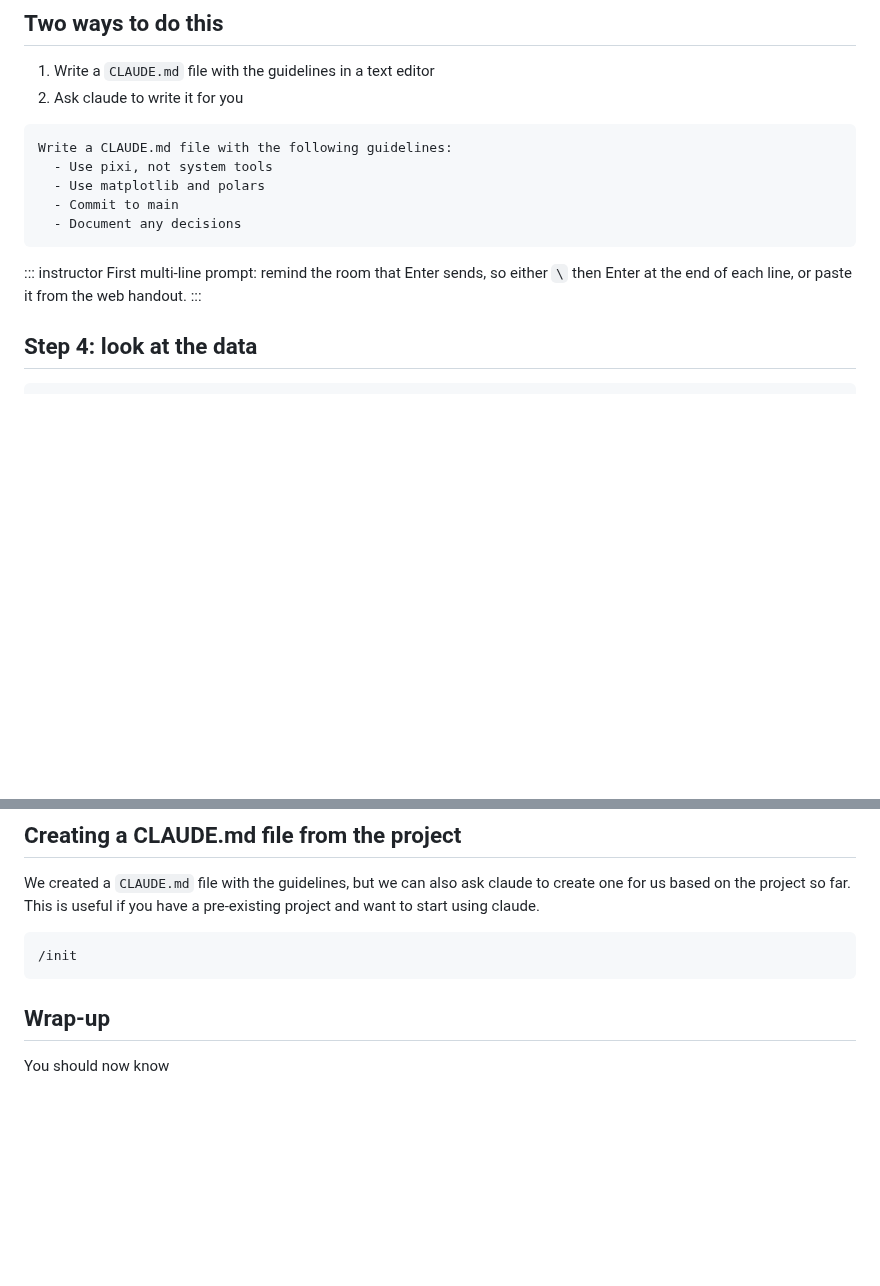
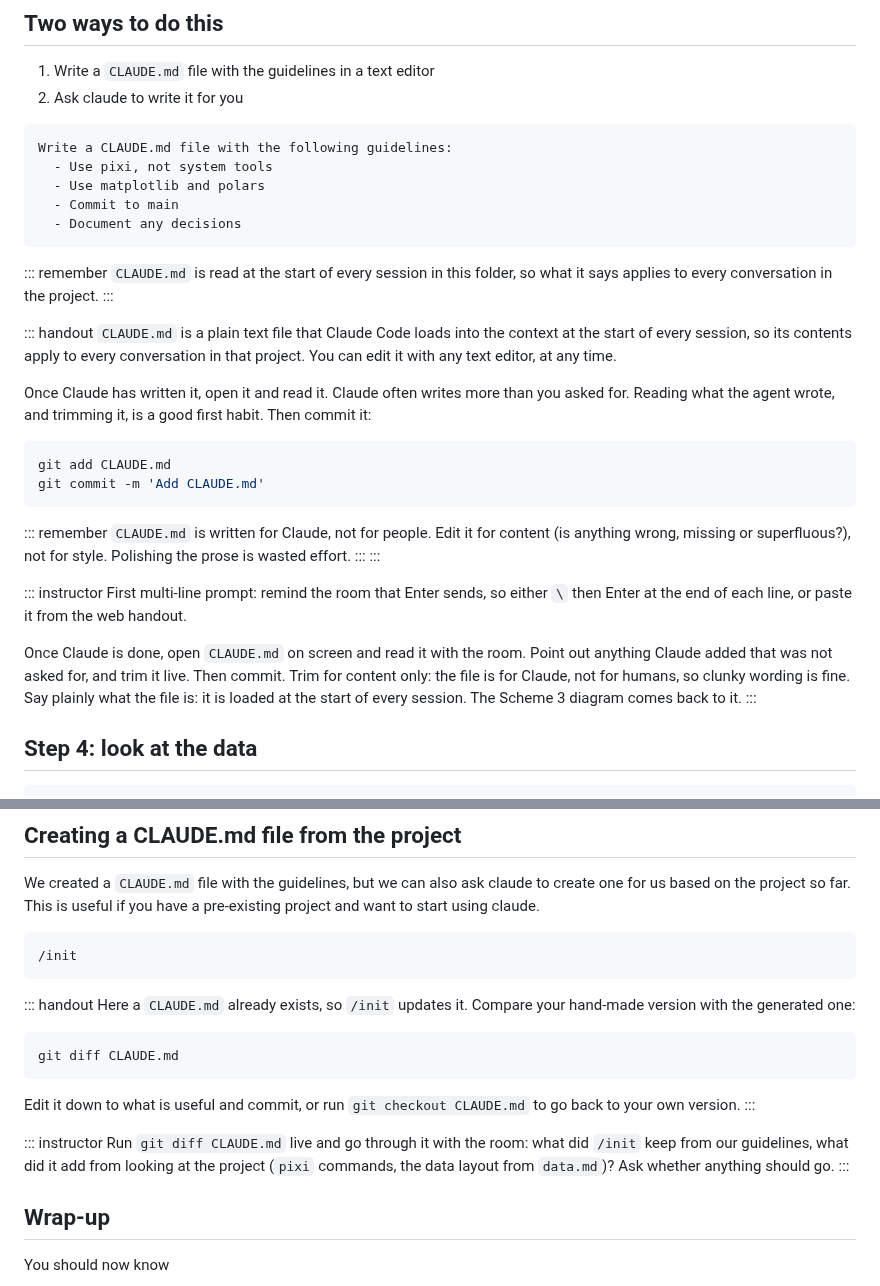
Before and after one commit to luispedro/vibe-workshops, a Markdown page: 1__intro/intro-to-coding-agents.md, 2 parts joined by grey strips. Drawn GitHub-style; blank space fills up the shorter version.

Commit message:
ENH say what CLAUDE.md is; read it live, and git diff after /init
Co-Authored-By: Claude Opus 5.5 <noreply@anthropic.com>

````diff
--- a/1__intro/intro-to-coding-agents.md
+++ b/1__intro/intro-to-coding-agents.md
@@ -254,9 +254,41 @@ Write a CLAUDE.md file with the following guidelines:
   - Document any decisions
 ```
 
+::: remember
+`CLAUDE.md` is read at the start of every session in this folder, so what it
+says applies to every conversation in the project.
+:::
+
+::: handout
+`CLAUDE.md` is a plain text file that Claude Code loads into the context at the
+start of every session, so its contents apply to every conversation in that
+project. You can edit it with any text editor, at any time.
+
+Once Claude has written it, open it and read it. Claude often writes more than
+you asked for. Reading what the agent wrote, and trimming it, is a good first
+habit. Then commit it:
+
+```bash
+git add CLAUDE.md
+git commit -m 'Add CLAUDE.md'
+```
+
+::: remember
+`CLAUDE.md` is written for Claude, not for people. Edit it for content (is
+anything wrong, missing or superfluous?), not for style. Polishing the prose is
+wasted effort.
+:::
+:::
+
 ::: instructor
 First multi-line prompt: remind the room that Enter sends, so either `\` then
 Enter at the end of each line, or paste it from the web handout.
+
+Once Claude is done, open `CLAUDE.md` on screen and read it with the room. Point
+out anything Claude added that was not asked for, and trim it live. Then
+commit. Trim for content only: the file is for Claude, not for humans, so
+clunky wording is fine. Say plainly what the file is: it is loaded at the start of every
+session. The Scheme 3 diagram comes back to it.
 :::
 
 ## Step 4: look at the data
@@ -626,6 +658,24 @@ pre-existing project and want to start using claude.
 /init
 ```
 
+::: handout
+Here a `CLAUDE.md` already exists, so `/init` updates it. Compare your
+hand-made version with the generated one:
+
+```bash
+git diff CLAUDE.md
+```
+
+Edit it down to what is useful and commit, or run `git checkout CLAUDE.md` to
+go back to your own version.
+:::
+
+::: instructor
+Run `git diff CLAUDE.md` live and go through it with the room: what did `/init`
+keep from our guidelines, what did it add from looking at the project (`pixi`
+commands, the data layout from `data.md`)? Ask whether anything should go.
+:::
+
 ## Wrap-up
 
 You should now know
````
